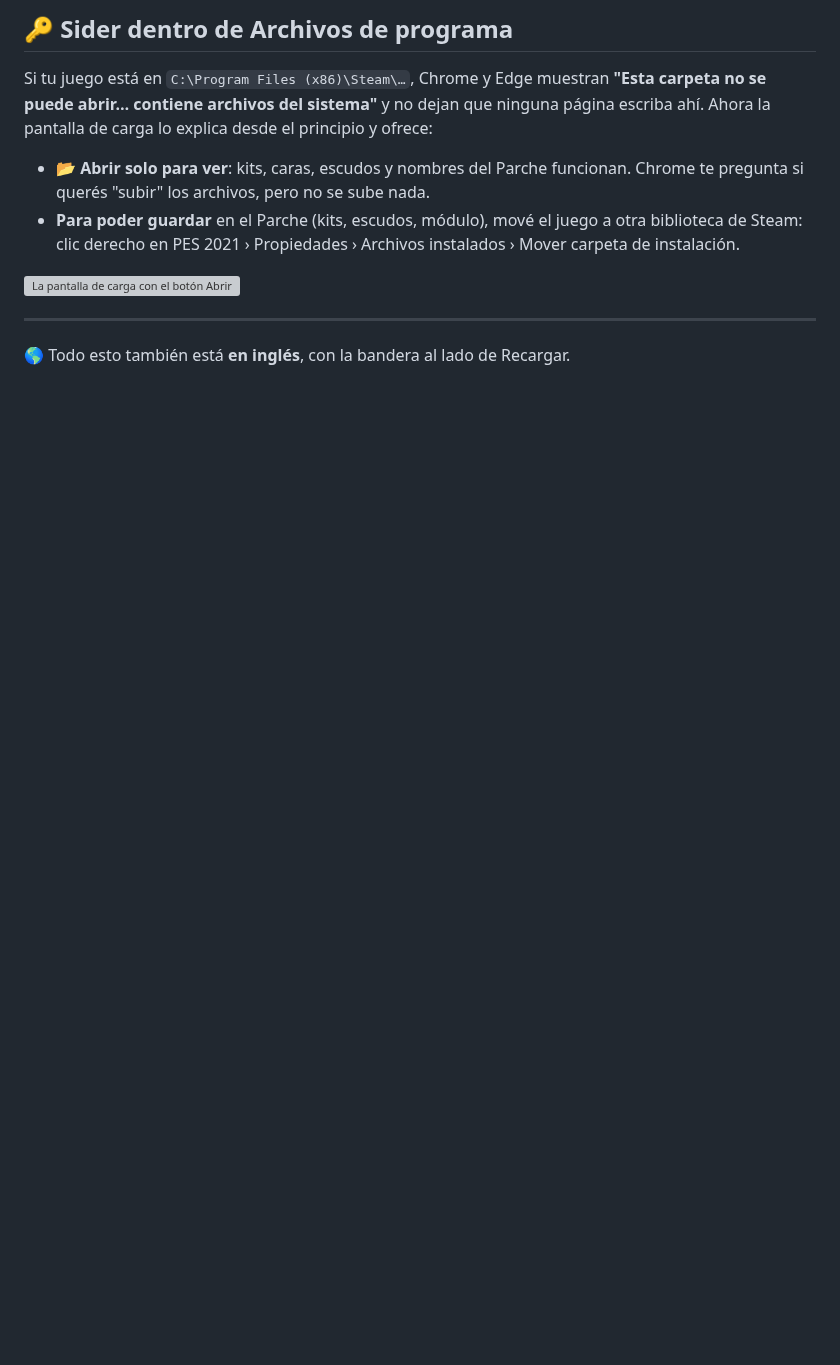
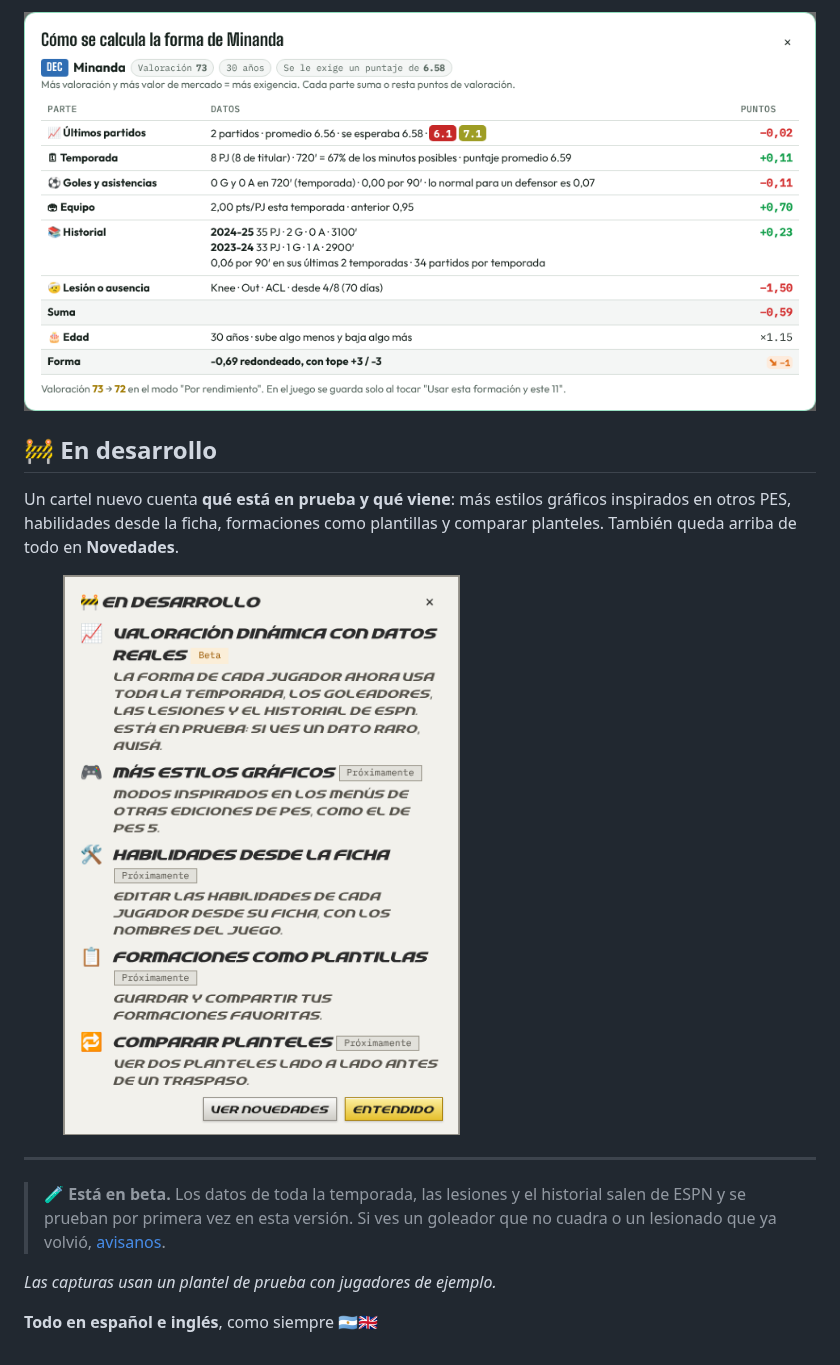
Before and after one commit to Agustinioquino/Pes-Editor-Rebuilt, a Markdown page: release/NOTAS.md, the part around one of its changes. Rendered like a GitHub page; pictures changed too: docs/releases/v0.042/en-desarrollo.png (added), docs/releases/v0.042/lesionado.png (added); blank space fills up the shorter version; grey boxes are pictures that could not be loaded.

```diff
--- a/release/NOTAS.md
+++ b/release/NOTAS.md
@@ -48,13 +51,16 @@ En **🎨 Apariencia** hay una sección **Caché** (en los 4 modos gráficos) co
 
-## 🔑 Sider dentro de Archivos de programa
+<img alt="El detalle de la forma de un defensor lesionado de la rodilla que baja un punto" src="https://raw.githubusercontent.com/Agustinioquino/Pes-Editor-Rebuilt/main/docs/releases/v0.042/lesionado.png" width="100%">
 
-Si tu juego está en `C:\Program Files (x86)\Steam\…`, Chrome y Edge muestran **"Esta carpeta no se puede abrir… contiene archivos del sistema"** y no dejan que ninguna página escriba ahí. Ahora la pantalla de carga lo explica desde el principio y ofrece:
+## 🚧 En desarrollo
 
-- **📂 Abrir solo para ver**: kits, caras, escudos y nombres del Parche funcionan. Chrome te pregunta si querés "subir" los archivos, pero no se sube nada.
-- **Para poder guardar** en el Parche (kits, escudos, módulo), mové el juego a otra biblioteca de Steam: clic derecho en PES 2021 › Propiedades › Archivos instalados › Mover carpeta de instalación.
+Un cartel nuevo cuenta **qué está en prueba y qué viene**: más estilos gráficos inspirados en otros PES, habilidades desde la ficha, formaciones como plantillas y comparar planteles. También queda arriba de todo en **Novedades**.
 
-<img alt="La pantalla de carga con el botón Abrir solo para ver y la explicación de Archivos de programa" src="https://raw.githubusercontent.com/Agustinioquino/Pes-Editor-Rebuilt/main/docs/releases/v0.041/sider-solo-para-ver.png" width="100%">
+<img alt="El cartel En desarrollo en PES 6 Editar" src="https://raw.githubusercontent.com/Agustinioquino/Pes-Editor-Rebuilt/main/docs/releases/v0.042/en-desarrollo.png" width="60%">
 
 ---
 
-🌎 Todo esto también está **en inglés**, con la bandera al lado de Recargar.
+> 🧪 **Está en beta.** Los datos de toda la temporada, las lesiones y el historial salen de ESPN y se prueban por primera vez en esta versión. Si ves un goleador que no cuadra o un lesionado que ya volvió, [avisanos](https://github.com/Agustinioquino/Pes-Editor-Rebuilt/issues/new/choose).
+
+*Las capturas usan un plantel de prueba con jugadores de ejemplo.*
+
+**Todo en español e inglés**, como siempre 🇦🇷🇬🇧
```
Also changed, not shown: other parts of release/NOTAS.md (+25 -22 lines), CHANGELOG.md (+18 -0 lines), README.md (+1 -1 lines), docs/releases/v0.042/busqueda.png (added), docs/releases/v0.042/forma.png (added), docs/releases/v0.042/portada.png (added), docs/releases/v0.042/temporada.png (added), 9 other files.
